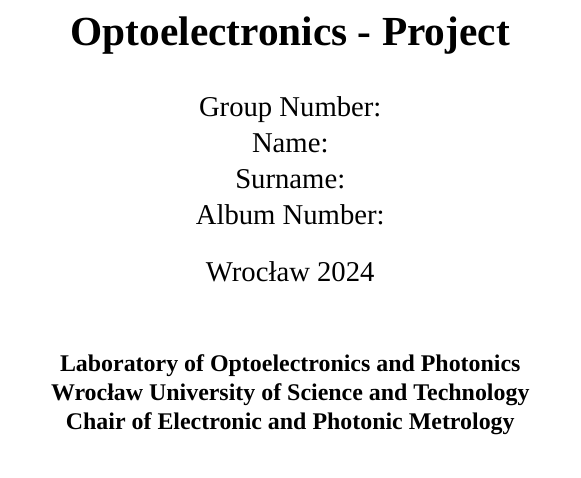
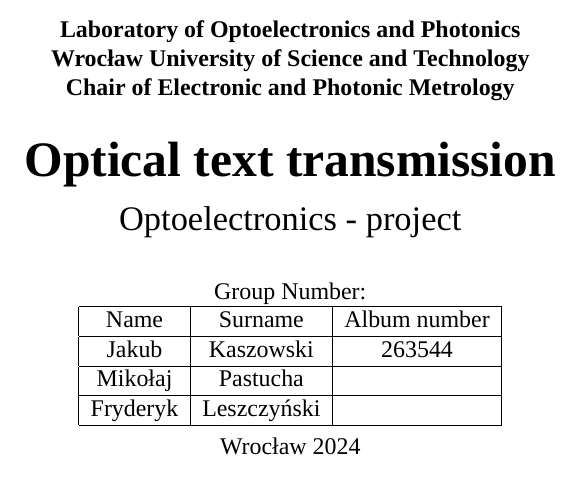
Before and after one commit to jkaszowski/stm32-morse-code, a LaTeX document (report/document.tex): part of page 1 of 3, cut at the place of the change. Compiled offline with XeLaTeX; a missing font is replaced by an installed copy or a similar font.

Commit message:
Rework title page

```diff
--- a/report/document.tex
+++ b/report/document.tex
@@ -6,4 +6,5 @@
 \usepackage{fontspec}
 \setmainfont{Times New Roman}
 
+\def\thetitle{Optical text transmission}
 \begin{document}
@@ -10,10 +17,4 @@
+			\textbf{Chair of Electronic and Photonic Metrology}
 
-	\title{\textbf{Optoelectronics - Project}}
-	\author{Group Number: \\ Name: \\ Surname: \\ Album Number: }
-	\date{Wrocław 2024}
-	\maketitle
+			\vspace{20pt}
 
-	\begin{center}
-		\textbf{Laboratory of Optoelectronics and Photonics} \\
-		\textbf{Wrocław University of Science and Technology} \\
-		\textbf{Chair of Electronic and Photonic Metrology}
@@ -21 +27,8 @@
 
+		\begin{tabular}{ |c|c|c| }
+			\hline
+			Name & Surname & Album number \\ \hline
+			Jakub & Kaszowski & 263544 \\ \hline
+			Mikołaj & Pastucha & \\ \hline
+			Fryderyk & Leszczyński & \\
+			\hline
```
Also changed, not shown: report/img/pwr.png (added), report/document.tex (24 more changed lines).
